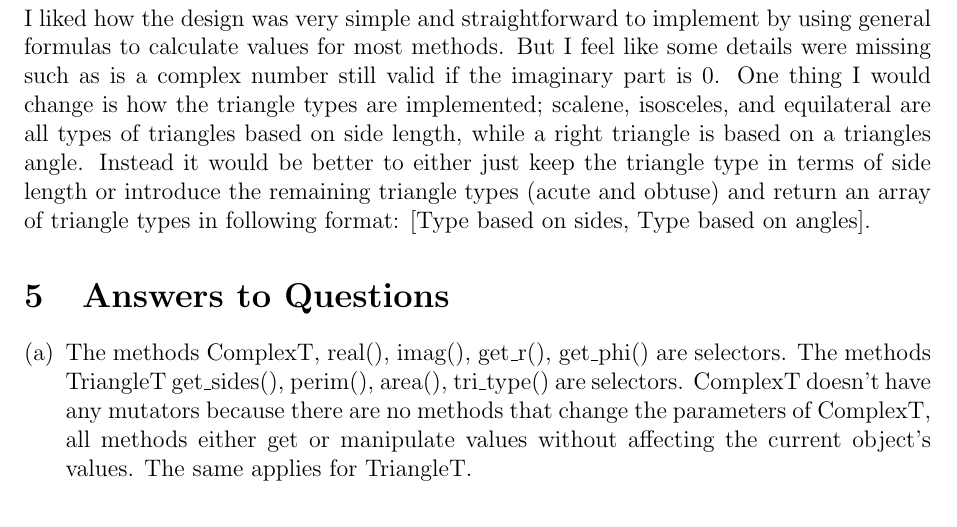
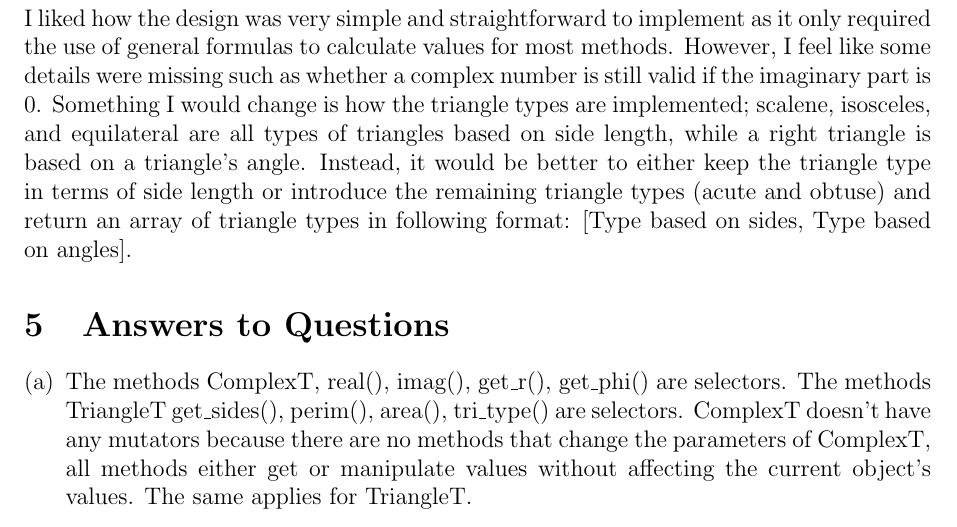
Before and after one commit to Safwan-Hossain/2048, a LaTeX document (A1/report/report.tex): part of page 2 of 14, cut so that both start at the same text. The pictures show the PDF file A1/report/report.pdf that the author committed with the source.

Commit message:
minor grammer changes

```diff
--- a/A1/report/report.tex
+++ b/A1/report/report.tex
@@ -43,7 +43,7 @@ For simple methods such as finding the magnitude of complex numbers, it was enou
 My partner and I passed every test case. Note that I added float point inaccuracy for ComplexT equal() later on.
 
 \section{Critique of Given Design Specification}
-I liked how the design was very simple and straightforward to implement by using general formulas to calculate values for most methods. But I feel like some details were missing such as is a complex number still valid if the imaginary part is 0. One thing I would change is how the triangle types are implemented; scalene, isosceles, and equilateral are all types of triangles based on side length, while a right triangle is based on a triangle’s angle. Instead it would be better to either just keep the triangle type in terms of side length or introduce the remaining triangle types (acute and obtuse) and return an array of triangle types in following format: [Type based on sides, Type based on angles].
+I liked how the design was very simple and straightforward to implement as it only required the use of general formulas to calculate values for most methods. However, I feel like some details were missing such as whether a complex number is still valid if the imaginary part is 0. Something I would change is how the triangle types are implemented; scalene, isosceles, and equilateral are all types of triangles based on side length, while a right triangle is based on a triangle's angle. Instead, it would be better to either keep the triangle type in terms of side length or introduce the remaining triangle types (acute and obtuse) and return an array of triangle types in following format: [Type based on sides, Type based on angles].
 
 \section{Answers to Questions}
 
```
Also changed, not shown: A1/report/report.pdf.
